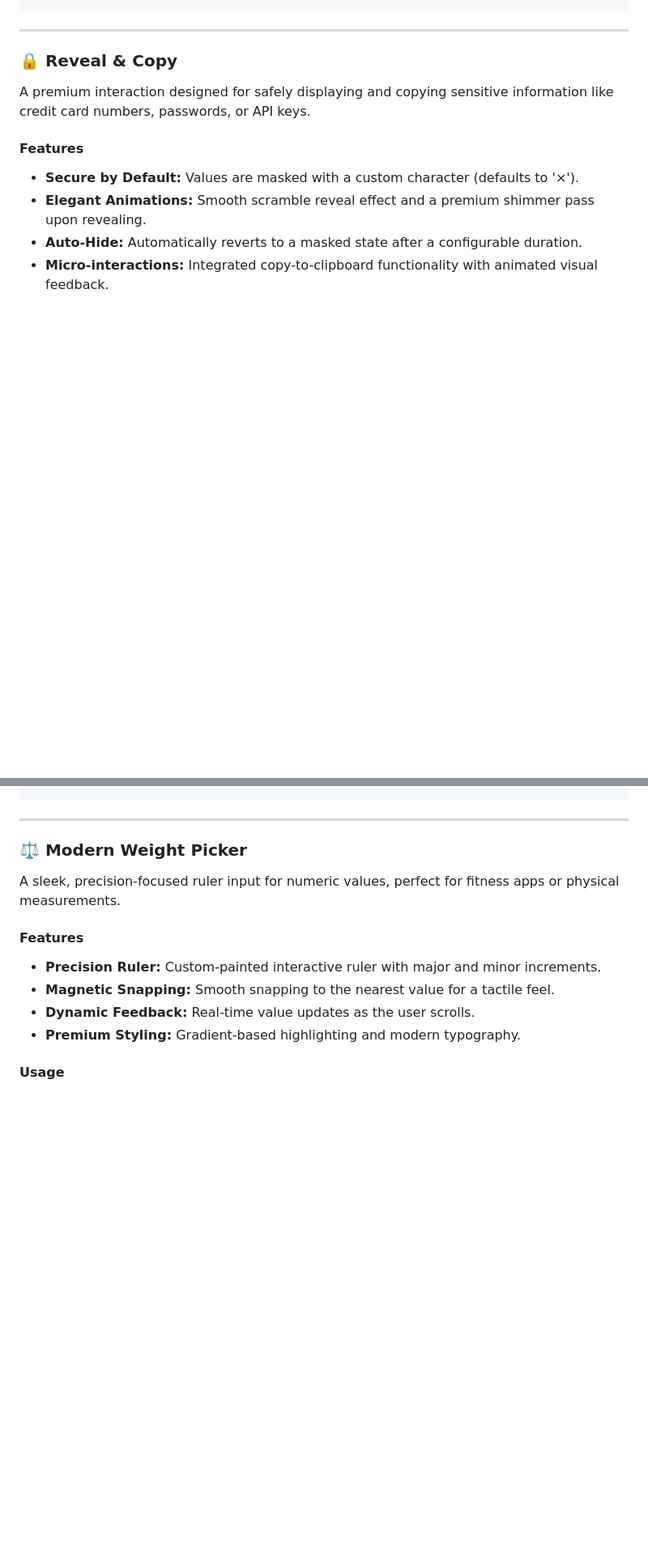
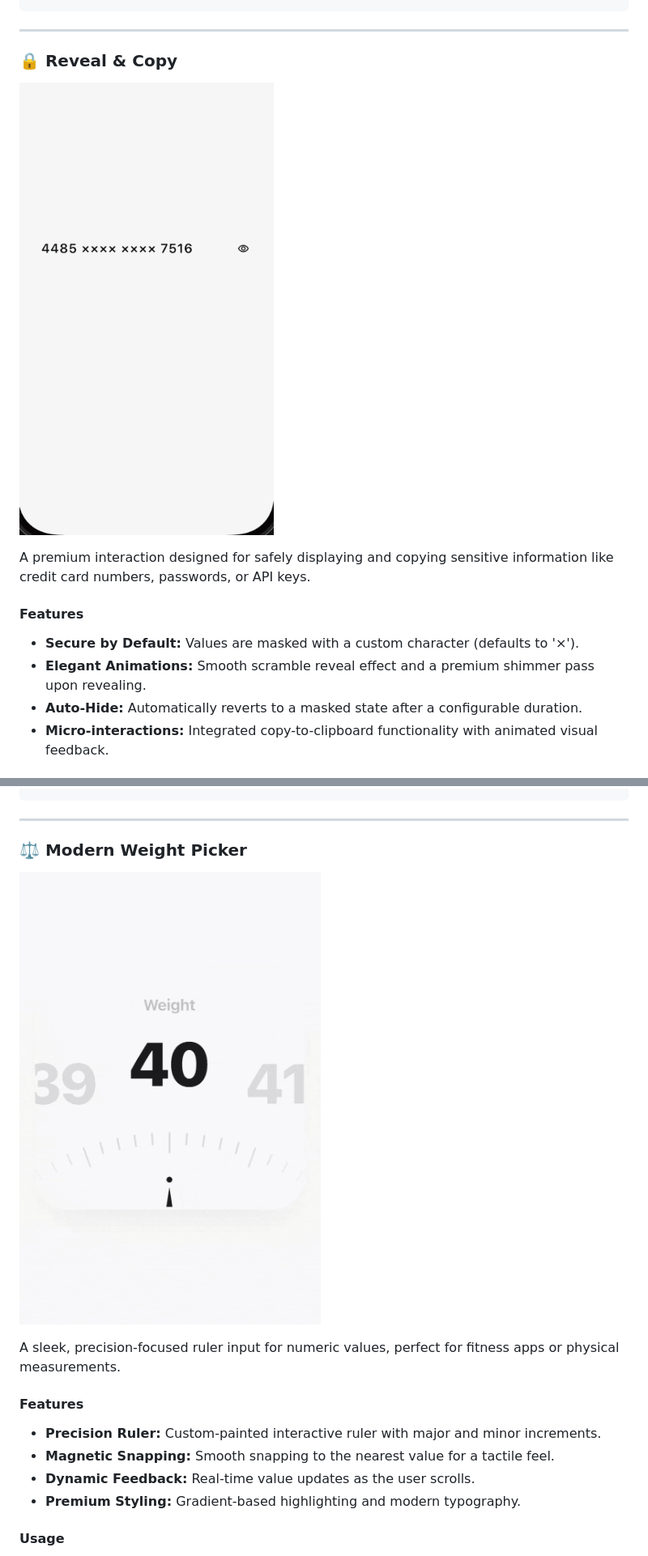
Before and after one commit to lportals/flutter_ui_interactions, a Markdown page: README.md, 2 parts joined by grey strips. Shown: that part at 81% size. GitHub-like rendering; pictures changed too: assets/reveal_and_copy.gif (added), assets/weight_picker.gif (added); blank space fills up the shorter version.

Commit message:
docs: add visual showcases for all components

```diff
--- a/README.md
+++ b/README.md
@@ -48,6 +50,8 @@ PremiumChoiceChips(
 
 ### 🔒 Reveal & Copy
 
+![Reveal & Copy Showcase](assets/reveal_and_copy.gif)
+
 A premium interaction designed for safely displaying and copying sensitive information like credit card numbers, passwords, or API keys.
 
 #### Features
@@ -77,6 +81,8 @@ RevealCopyInteraction(
 ---
 
 ### ⚖️ Modern Weight Picker
+
+![Weight Picker Showcase](assets/weight_picker.gif)
 
 A sleek, precision-focused ruler input for numeric values, perfect for fitness apps or physical measurements.
 
```
Also changed, not shown: other parts of README.md (+2 -0 lines), 1 other file.
